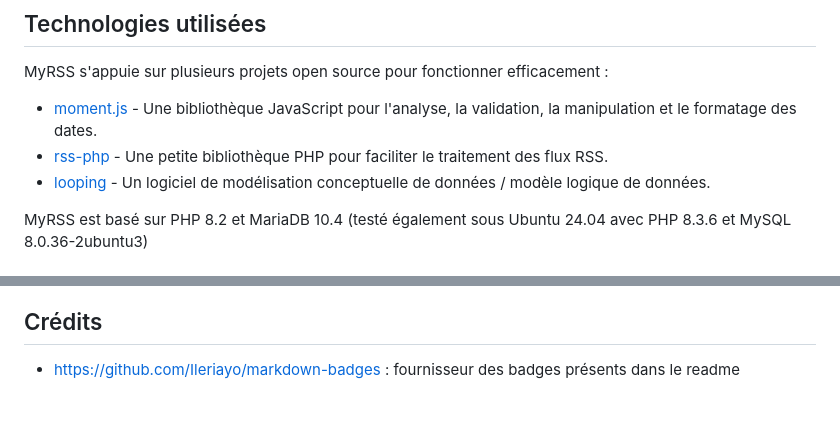
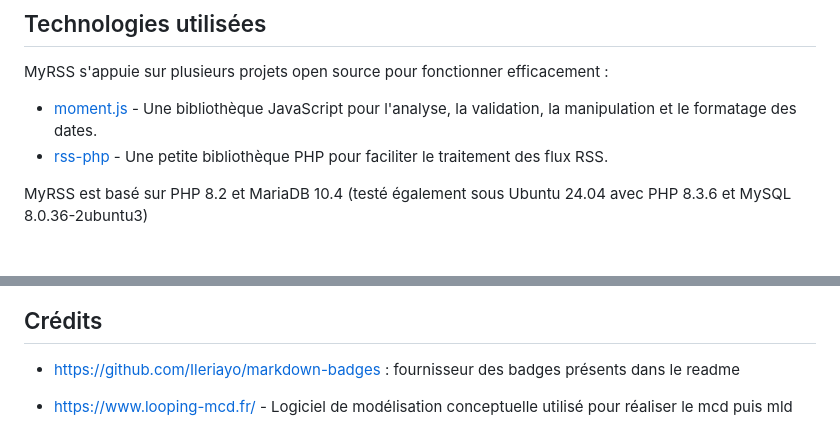
Before and after one commit to GatienFrenchDev/MyRSS, a Markdown page: README.md, 2 parts joined by grey strips. Rendered like a GitHub page; blank space fills up the shorter version.

Commit message:
peut être un peu plus clair et logique...

```diff
--- a/README.md
+++ b/README.md
@@ -25,7 +25,6 @@ MyRSS s'appuie sur plusieurs projets open source pour fonctionner efficacement :
 
 - [moment.js](https://github.com/moment/moment/) - Une bibliothèque JavaScript pour l'analyse, la validation, la manipulation et le formatage des dates.
 - [rss-php](https://github.com/dg/rss-php) - Une petite bibliothèque PHP pour faciliter le traitement des flux RSS.
-- [looping](https://www.looping-mcd.fr/) - Un logiciel de modélisation conceptuelle de données / modèle logique de données.
 
 MyRSS est basé sur PHP 8.2 et MariaDB 10.4 (testé également sous Ubuntu 24.04 avec PHP 8.3.6 et MySQL 8.0.36-2ubuntu3)
 
@@ -77,3 +76,5 @@ MyRSS essaye de se baser sur une architecture MVC.
 
 ## Crédits
 - https://github.com/Ileriayo/markdown-badges : fournisseur des badges présents dans le readme
+
+- https://www.looping-mcd.fr/ - Logiciel de modélisation conceptuelle utilisé pour réaliser le mcd puis mld
```
